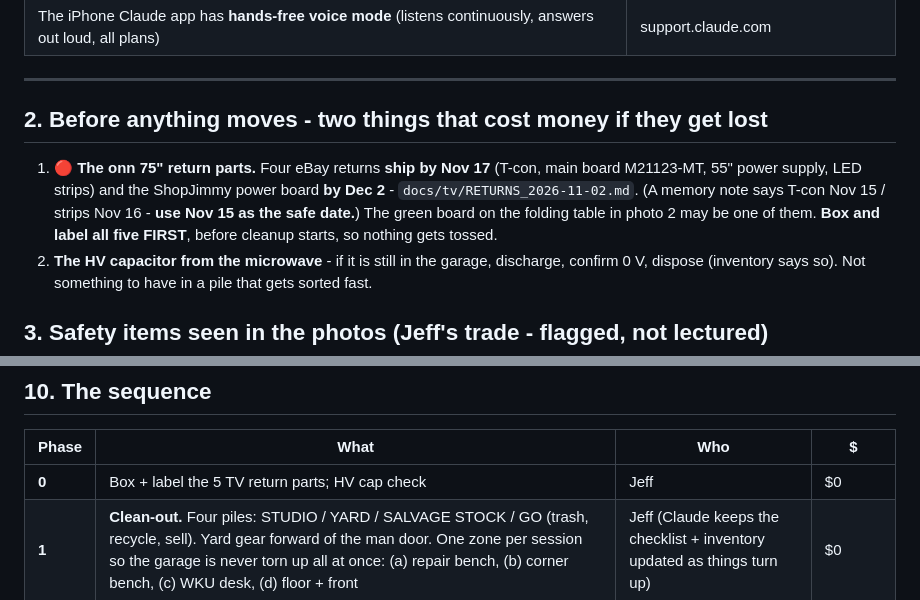
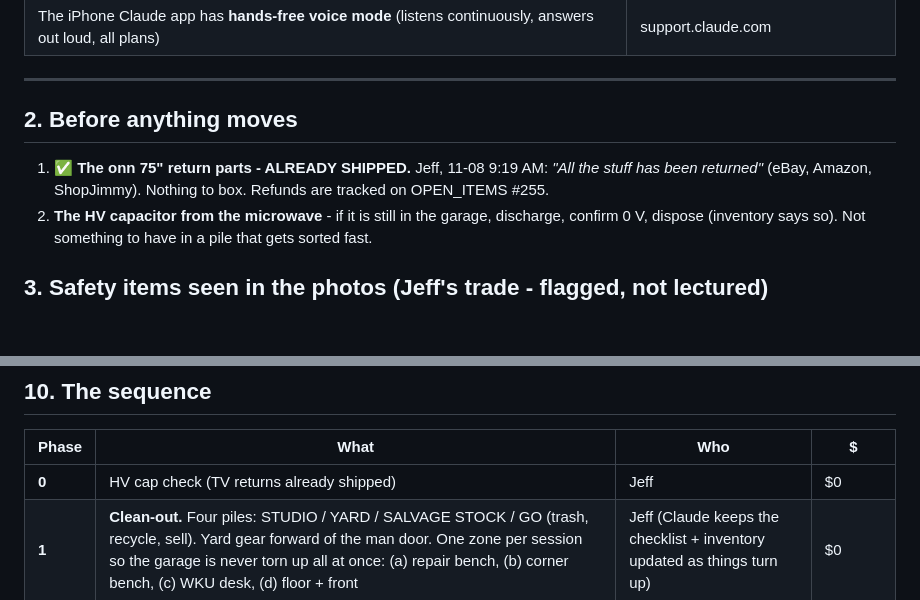
Before and after one commit to d4c2np9f69-afk/Master-the-Master-, a Markdown page: docs/projects/garage_repair_studio_2026-11-08.md, 2 parts joined by grey strips. Drawn GitHub-style; blank space fills up the shorter version.

```diff
--- a/docs/projects/garage_repair_studio_2026-11-08.md
+++ b/docs/projects/garage_repair_studio_2026-11-08.md
@@ -28,12 +28,10 @@ Tracked as OPEN_ITEMS **#282**.
 
 ---
 
-## 2. Before anything moves - two things that cost money if they get lost
+## 2. Before anything moves
 
-1. 🔴 **The onn 75" return parts.** Four eBay returns **ship by Nov 17** (T-con, main board M21123-MT, 55" power
-   supply, LED strips) and the ShopJimmy power board **by Dec 2** - `docs/tv/RETURNS_2026-11-02.md`. (A memory
-   note says T-con Nov 15 / strips Nov 16 - **use Nov 15 as the safe date.**) The green board on the folding table in
-   photo 2 may be one of them. **Box and label all five FIRST**, before cleanup starts, so nothing gets tossed.
+1. ✅ **The onn 75" return parts - ALREADY SHIPPED.** Jeff, 11-08 9:19 AM: *"All the stuff has been returned"* (eBay,
+   Amazon, ShopJimmy). Nothing to box. Refunds are tracked on OPEN_ITEMS #255.
 2. **The HV capacitor from the microwave** - if it is still in the garage, discharge, confirm 0 V, dispose (inventory
    says so). Not something to have in a pile that gets sorted fast.
 
@@ -139,7 +137,7 @@ the show ("Jeff and Claude fix a ___") or kept off the track with AirPods. Jeff'
 
 | Phase | What | Who | $ |
 |---|---|---|---|
-| **0** | Box + label the 5 TV return parts; HV cap check | Jeff | $0 |
+| **0** | HV cap check (TV returns already shipped) | Jeff | $0 |
 | **1** | **Clean-out.** Four piles: STUDIO / YARD / SALVAGE STOCK / GO (trash, recycle, sell). Yard gear forward of the man door. One zone per session so the garage is never torn up all at once: (a) repair bench, (b) corner bench, (c) WKU desk, (d) floor + front | Jeff (Claude keeps the checklist + inventory updated as things turn up) | $0 |
 | **2** | Power + safety: close the door box, mount bench strips, route cords | Jeff | parts on hand? |
 | **3** | Set the three stations with what's owned (Sections 4-5) | Jeff + Claude | $0 |
```
Also changed, not shown: docs/OPEN_ITEMS.md (+2 -2 lines), docs/tv/RETURNS_2026-11-02.md (added, +42 -0 lines).
